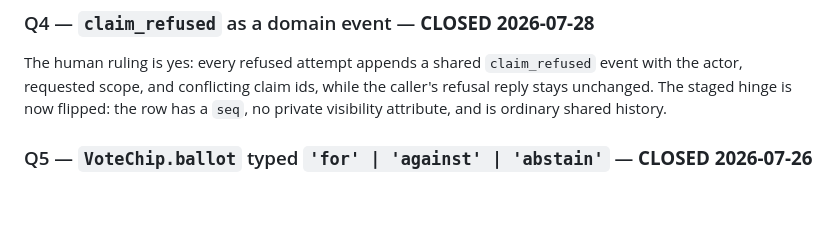
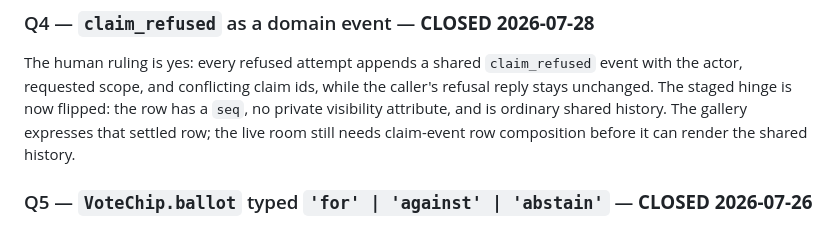
Before and after one commit to qwts/quorum, a Markdown page: src/ui/QUESTIONS.md, the part around the change. Drawn GitHub-style; blank space fills up the shorter version.

Commit message:
docs: note the live refusal-row gap (#15)
Agent-Identity: agent_40fa3f6c-ac67-4215-a692-21ab0f3e267e

```diff
--- a/src/ui/QUESTIONS.md
+++ b/src/ui/QUESTIONS.md
@@ -45,7 +45,8 @@ The human ruling is yes: every refused attempt appends a shared
 `claim_refused` event with the actor, requested scope, and conflicting claim
 ids, while the caller's refusal reply stays unchanged. The staged hinge is now
 flipped: the row has a `seq`, no private visibility attribute, and is ordinary
-shared history.
+shared history. The gallery expresses that settled row; the live room still
+needs claim-event row composition before it can render the shared history.
 
 ### Q5 — `VoteChip.ballot` typed `'for' | 'against' | 'abstain'` — **CLOSED 2026-07-26**
 
```
